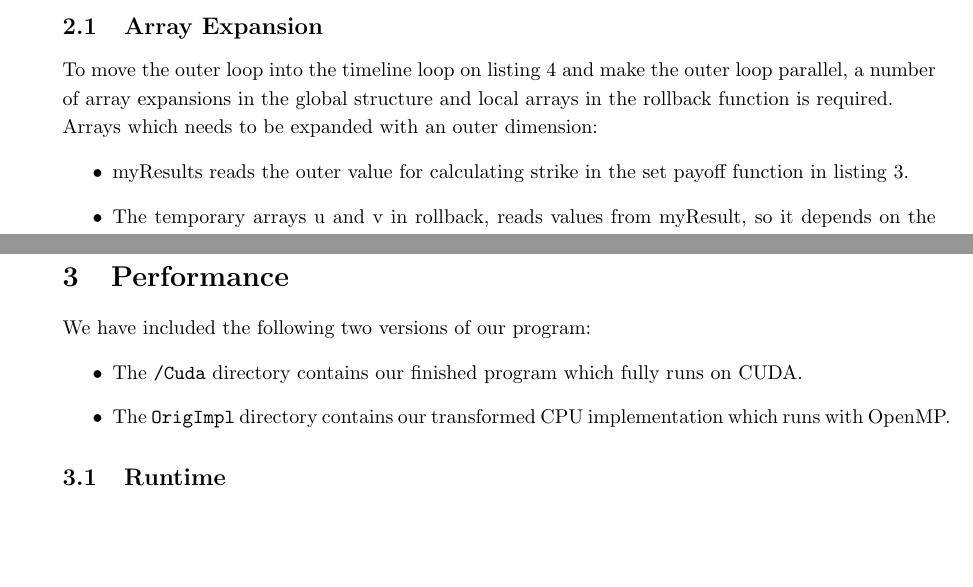
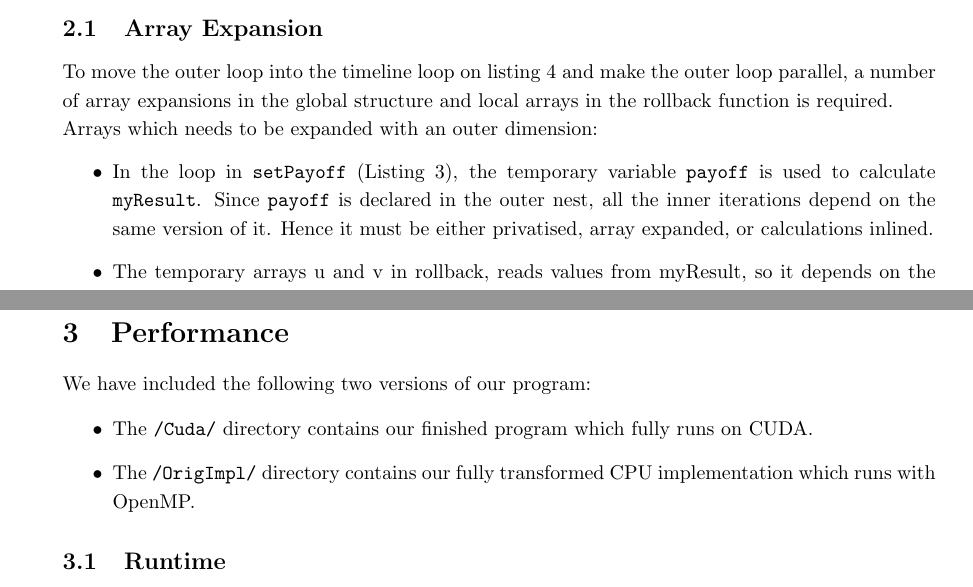
Before and after one commit to smaibom/pmphproject, a LaTeX document (report/main.tex, which reads report/performance.tex, report/transformations.tex): two parts of pages 6 and 9 of 9, joined at a grey line, cut so that both start at the same text, the shorter picture padded with empty space. Compiled offline with pdfLaTeX.

Commit message:
Added some reasoning about setPayoff. Fixed typos.

```diff
--- a/report/performance.tex
+++ b/report/performance.tex
@@ -1,8 +1,8 @@
 \section{Performance}
 We have included the following two versions of our program:
 \begin{itemize}
-\item The \verb!/Cuda! directory contains our finished program which fully runs on CUDA.
-\item The \verb!OrigImpl! directory contains our transformed CPU implementation which runs with OpenMP.
+\item The \verb!/Cuda/! directory contains our finished program which fully runs on CUDA.
+\item The \verb!/OrigImpl/! directory contains our fully transformed CPU implementation which runs with OpenMP.
 \end{itemize}
 \subsection{Runtime}
 
--- a/report/transformations.tex
+++ b/report/transformations.tex
@@ -5,7 +5,9 @@
 To move the outer loop into the timeline loop on listing \ref{timeloop} and make the outer loop parallel, a number of array expansions in the global structure and local arrays in the rollback function is required.\\
 Arrays which needs to be expanded with an outer dimension:
 \begin{itemize}
-\item myResults reads the outer value for calculating strike in the set payoff function in listing \ref{payoffloop}.
+\item In the loop in \verb!setPayoff! (Listing \ref{payoffloop}), the temporary variable \verb!payoff! is used to calculate
+ \verb!myResult!. Since \verb!payoff! is declared in the outer nest, all the inner iterations depend on the same version of it. Hence
+ it must be either privatised, array expanded, or calculations inlined.
 \item The temporary arrays u and v in rollback, reads values from myResult, so it depends on the outer value.
 \item y reads from u and v, so it depends on outer.
 \item yy i used for storing intermediate results in tridag from arrays which may depend on the outer value
```
